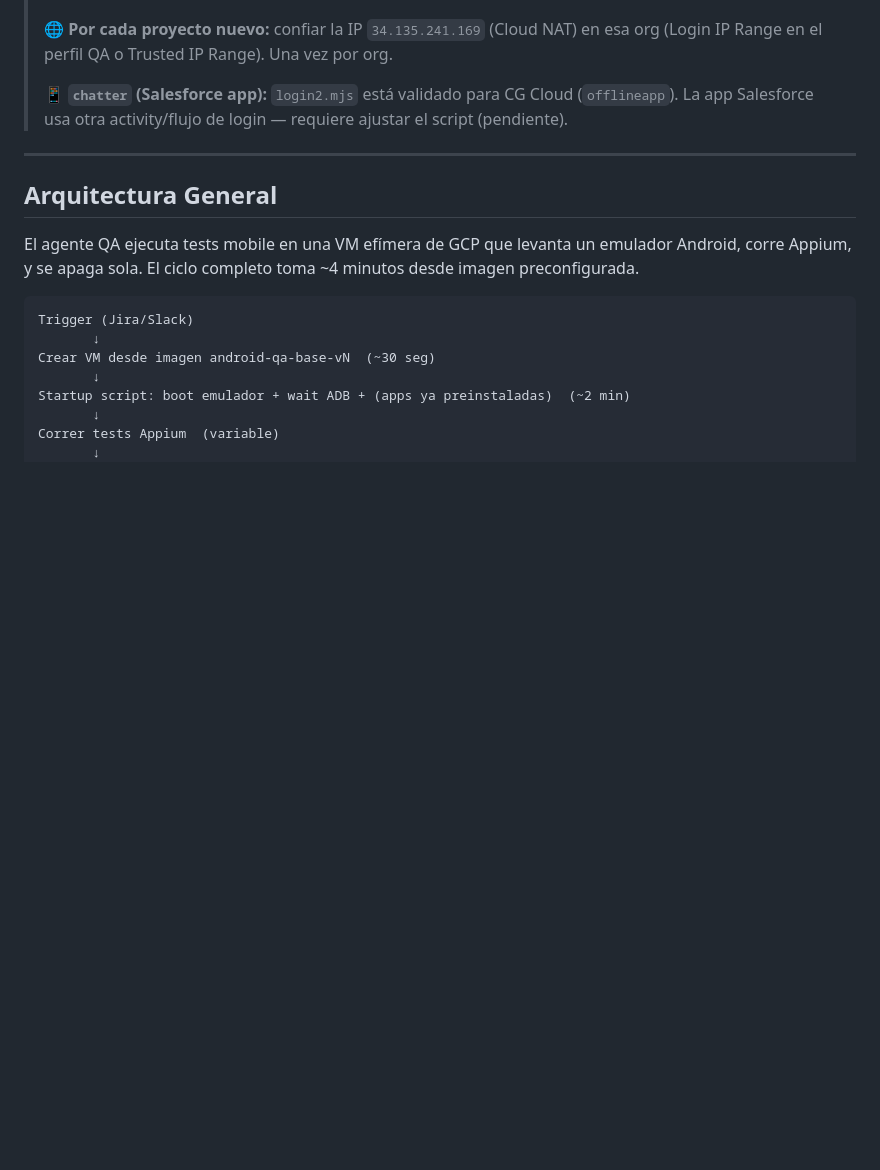
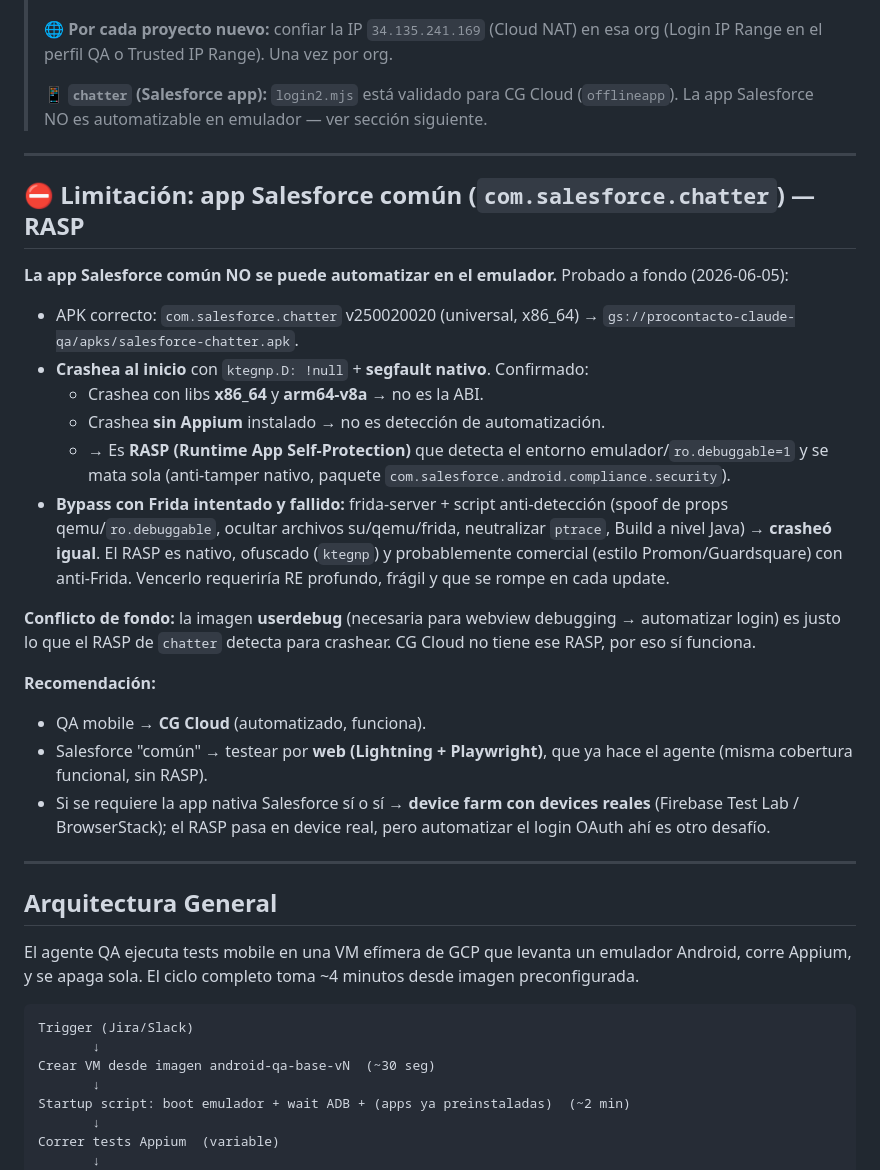
Before and after one commit to axelcolamarino-Procontacto/Prueba-rutinas-claude, a Markdown page: docs/mobile-vm-infrastructure.md, the part around the change. Drawn GitHub-style; blank space fills up the shorter version.

Commit message:
docs(vm): app Salesforce chatter no automatizable (RASP anti-tamper), bypass Frida fallido

```diff
--- a/docs/mobile-vm-infrastructure.md
+++ b/docs/mobile-vm-infrastructure.md
@@ -72,7 +72,27 @@ La VM se crea, corre el login/test sola, sube resultados a `gs://.../mobile-test
 >
 > 🌐 **Por cada proyecto nuevo:** confiar la IP `34.135.241.169` (Cloud NAT) en esa org (Login IP Range en el perfil QA o Trusted IP Range). Una vez por org.
 >
-> 📱 **`chatter` (Salesforce app):** `login2.mjs` está validado para CG Cloud (`offlineapp`). La app Salesforce usa otra activity/flujo de login — requiere ajustar el script (pendiente).
+> 📱 **`chatter` (Salesforce app):** `login2.mjs` está validado para CG Cloud (`offlineapp`). La app Salesforce NO es automatizable en emulador — ver sección siguiente.
+
+---
+
+## ⛔ Limitación: app Salesforce común (`com.salesforce.chatter`) — RASP
+
+**La app Salesforce común NO se puede automatizar en el emulador.** Probado a fondo (2026-06-05):
+
+- APK correcto: `com.salesforce.chatter` v250020020 (universal, x86_64) → `gs://procontacto-claude-qa/apks/salesforce-chatter.apk`.
+- **Crashea al inicio** con `ktegnp.D: !null` + **segfault nativo**. Confirmado:
+  - Crashea con libs **x86_64** y **arm64-v8a** → no es la ABI.
+  - Crashea **sin Appium** instalado → no es detección de automatización.
+  - → Es **RASP (Runtime App Self-Protection)** que detecta el entorno emulador/`ro.debuggable=1` y se mata sola (anti-tamper nativo, paquete `com.salesforce.android.compliance.security`).
+- **Bypass con Frida intentado y fallido:** frida-server + script anti-detección (spoof de props qemu/`ro.debuggable`, ocultar archivos su/qemu/frida, neutralizar `ptrace`, Build a nivel Java) → **crasheó igual**. El RASP es nativo, ofuscado (`ktegnp`) y probablemente comercial (estilo Promon/Guardsquare) con anti-Frida. Vencerlo requeriría RE profundo, frágil y que se rompe en cada update.
+
+**Conflicto de fondo:** la imagen **userdebug** (necesaria para webview debugging → automatizar login) es justo lo que el RASP de `chatter` detecta para crashear. CG Cloud no tiene ese RASP, por eso sí funciona.
+
+**Recomendación:**
+- QA mobile → **CG Cloud** (automatizado, funciona).
+- Salesforce "común" → testear por **web (Lightning + Playwright)**, que ya hace el agente (misma cobertura funcional, sin RASP).
+- Si se requiere la app nativa Salesforce sí o sí → **device farm con devices reales** (Firebase Test Lab / BrowserStack); el RASP pasa en device real, pero automatizar el login OAuth ahí es otro desafío.
 
 ---
 
```
